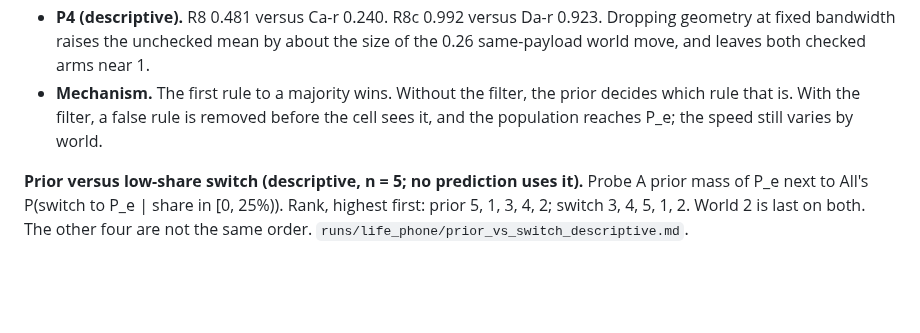
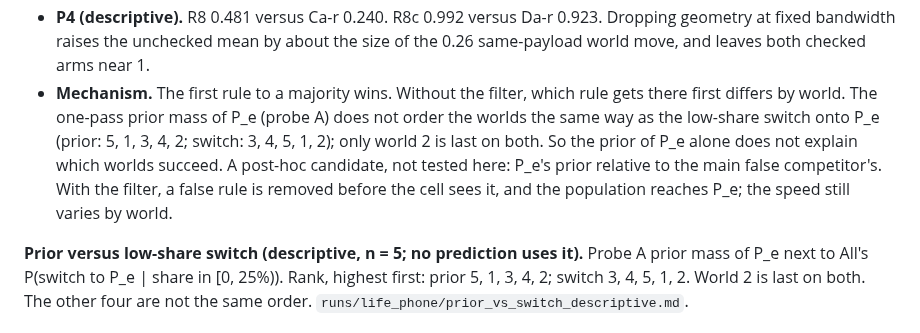
Before and after one commit to corba777/luna_life, a Markdown page: prereg/TASK_LIFE_PHONE.md, the part around the change. Drawn GitHub-style; blank space fills up the shorter version.

Commit message:
Prereg: Phone mechanism. The prior of P_e alone does not order which worlds succeed.

```diff
--- a/prereg/TASK_LIFE_PHONE.md
+++ b/prereg/TASK_LIFE_PHONE.md
@@ -148,9 +148,13 @@ Pre-registered branches, kept as written:
 - **P4 (descriptive).** R8 0.481 versus Ca-r 0.240. R8c 0.992 versus Da-r 0.923. Dropping geometry
   at fixed bandwidth raises the unchecked mean by about the size of the 0.26 same-payload world
   move, and leaves both checked arms near 1.
-- **Mechanism.** The first rule to a majority wins. Without the filter, the prior decides which
-  rule that is. With the filter, a false rule is removed before the cell sees it, and the population
-  reaches P_e; the speed still varies by world.
+- **Mechanism.** The first rule to a majority wins. Without the filter, which rule gets there
+  first differs by world. The one-pass prior mass of P_e (probe A) does not order the worlds the
+  same way as the low-share switch onto P_e (prior: 5, 1, 3, 4, 2; switch: 3, 4, 5, 1, 2); only
+  world 2 is last on both. So the prior of P_e alone does not explain which worlds succeed. A
+  post-hoc candidate, not tested here: P_e's prior relative to the main false competitor's. With
+  the filter, a false rule is removed before the cell sees it, and the population reaches P_e; the
+  speed still varies by world.
 
 **Prior versus low-share switch (descriptive, n = 5; no prediction uses it).** Probe A prior mass
 of P_e next to All's P(switch to P_e | share in [0, 25%)). Rank, highest first: prior 5, 1, 3, 4, 2;
```
